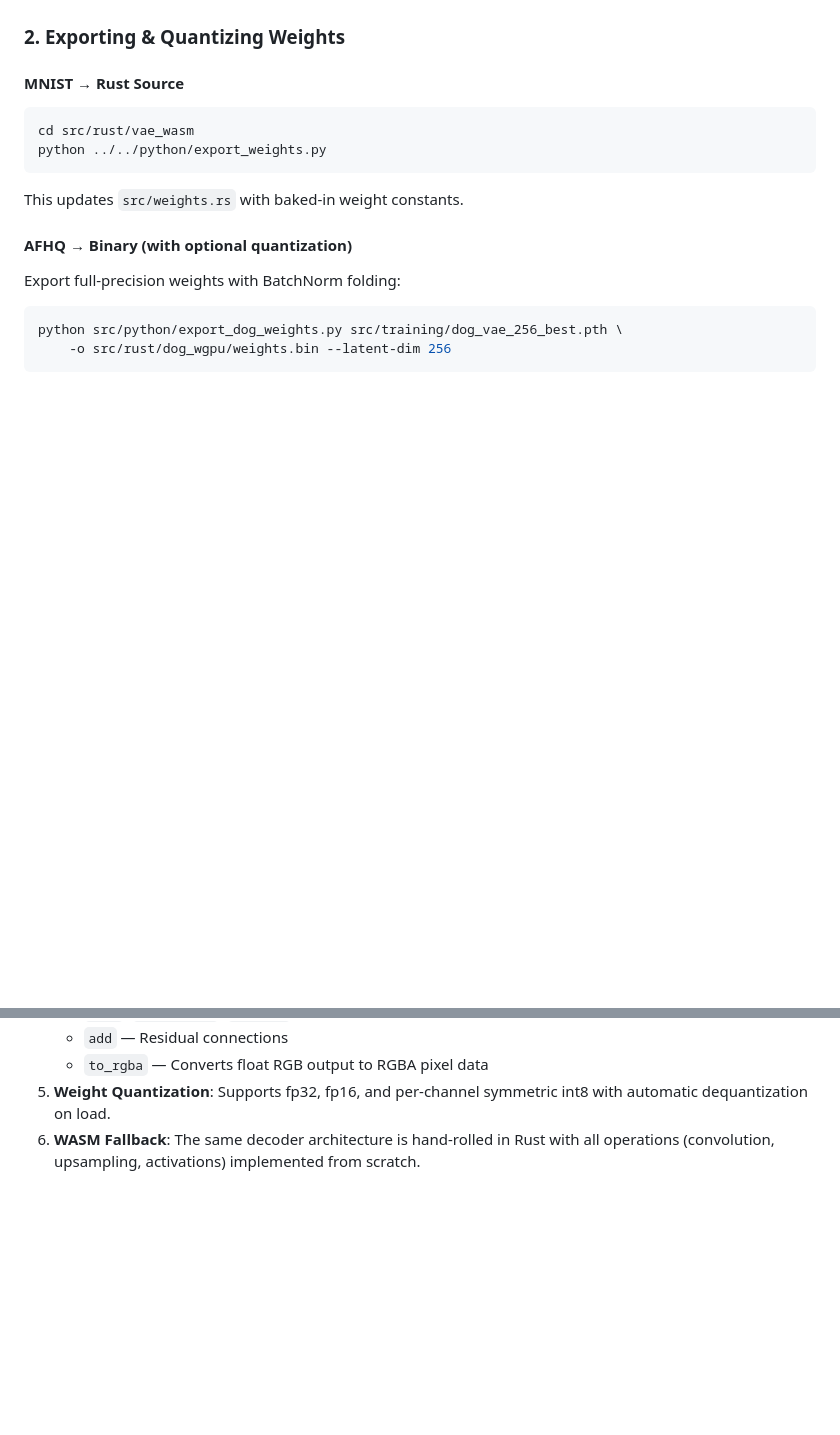
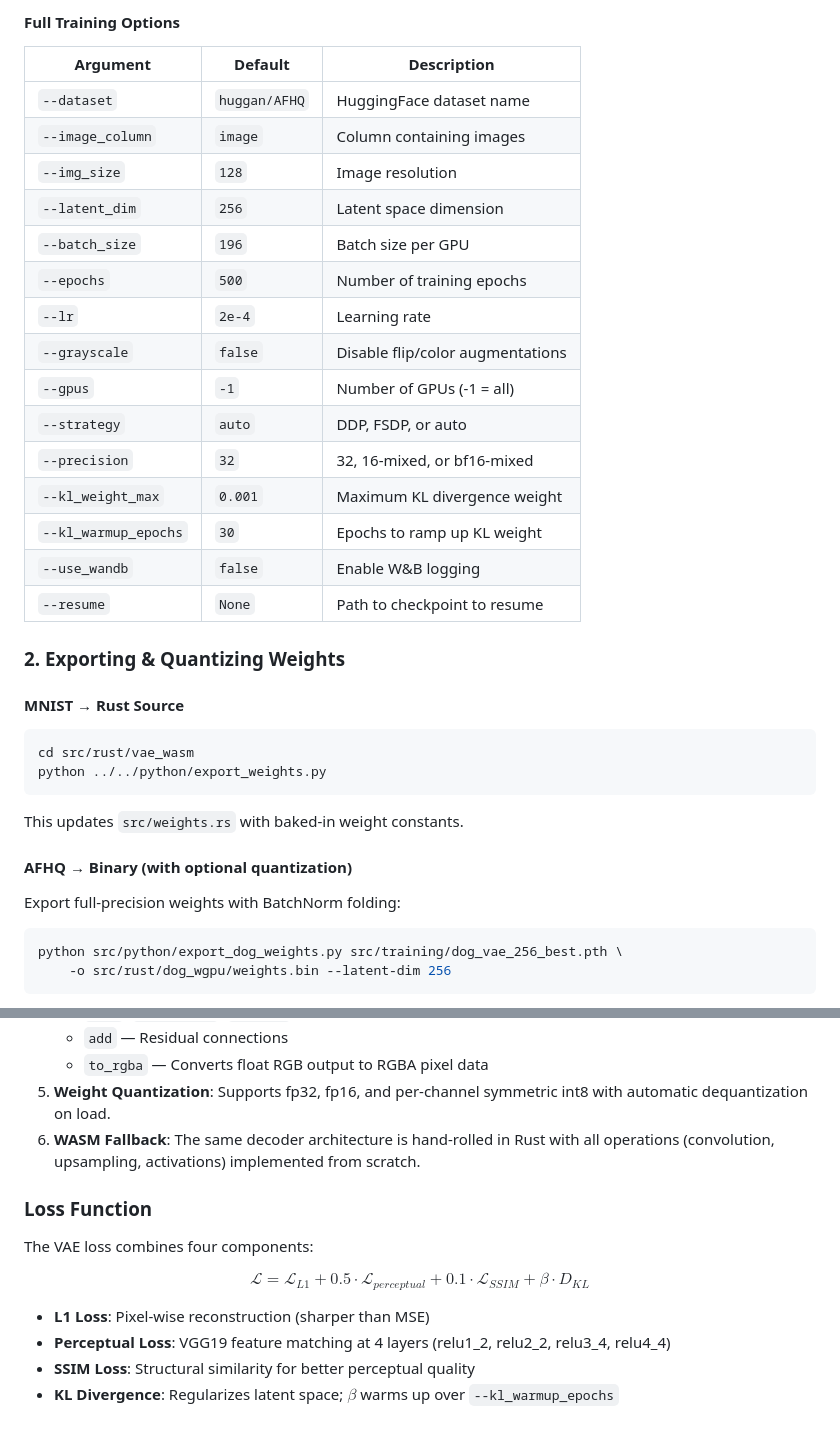
Before and after one commit to cahya-wirawan/vae-vis, a Markdown page: README.md, 2 parts joined by grey strips. Rendered like a GitHub page; blank space fills up the shorter version.

```diff
--- a/README.md
+++ b/README.md
@@ -67,3 +113,21 @@ This generates `dog_vae_256_best.pth`.
+#### Full Training Options
+| Argument | Default | Description |
+|----------|---------|-------------|
+| `--dataset` | `huggan/AFHQ` | HuggingFace dataset name |
+| `--image_column` | `image` | Column containing images |
+| `--img_size` | `128` | Image resolution |
+| `--latent_dim` | `256` | Latent space dimension |
+| `--batch_size` | `196` | Batch size per GPU |
+| `--epochs` | `500` | Number of training epochs |
+| `--lr` | `2e-4` | Learning rate |
+| `--grayscale` | `false` | Disable flip/color augmentations |
+| `--gpus` | `-1` | Number of GPUs (-1 = all) |
+| `--strategy` | `auto` | DDP, FSDP, or auto |
+| `--precision` | `32` | 32, 16-mixed, or bf16-mixed |
+| `--kl_weight_max` | `0.001` | Maximum KL divergence weight |
+| `--kl_warmup_epochs` | `30` | Epochs to ramp up KL weight |
+| `--use_wandb` | `false` | Enable W&B logging |
+| `--resume` | `None` | Path to checkpoint to resume |
 
 ### 2. Exporting & Quantizing Weights
 
@@ -150,3 +214,14 @@ The active backend is shown in the subtitle and status bar.
    - `to_rgba` — Converts float RGB output to RGBA pixel data
 5. **Weight Quantization**: Supports fp32, fp16, and per-channel symmetric int8 with automatic dequantization on load.
 6. **WASM Fallback**: The same decoder architecture is hand-rolled in Rust with all operations (convolution, upsampling, activations) implemented from scratch.
+
+### Loss Function
+
+The VAE loss combines four components:
+
+$$\mathcal{L} = \mathcal{L}_{L1} + 0.5 \cdot \mathcal{L}_{perceptual} + 0.1 \cdot \mathcal{L}_{SSIM} + \beta \cdot D_{KL}$$
+
+- **L1 Loss**: Pixel-wise reconstruction (sharper than MSE)
+- **Perceptual Loss**: VGG19 feature matching at 4 layers (relu1_2, relu2_2, relu3_4, relu4_4)
+- **SSIM Loss**: Structural similarity for better perceptual quality
+- **KL Divergence**: Regularizes latent space; $\beta$ warms up over `--kl_warmup_epochs`
```
Also changed, not shown: other parts of README.md (+55 -9 lines).
